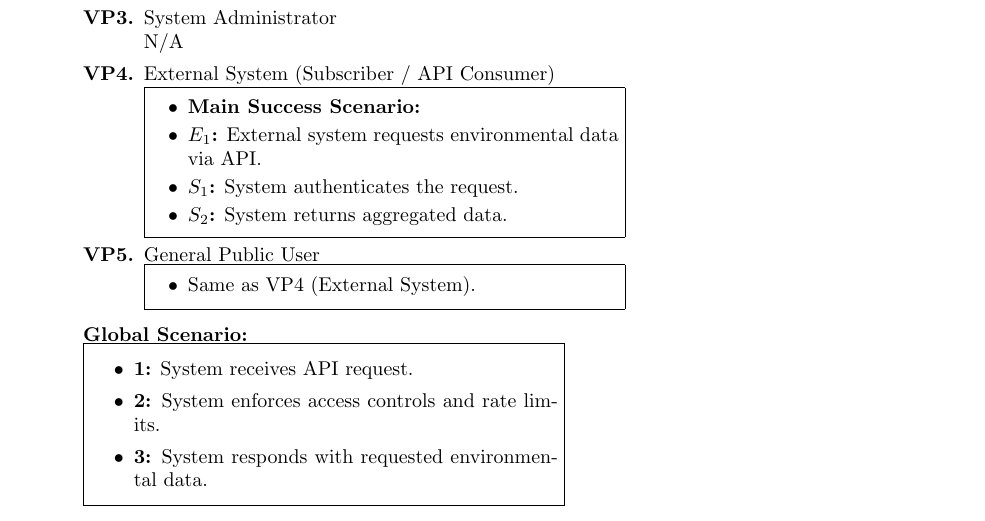
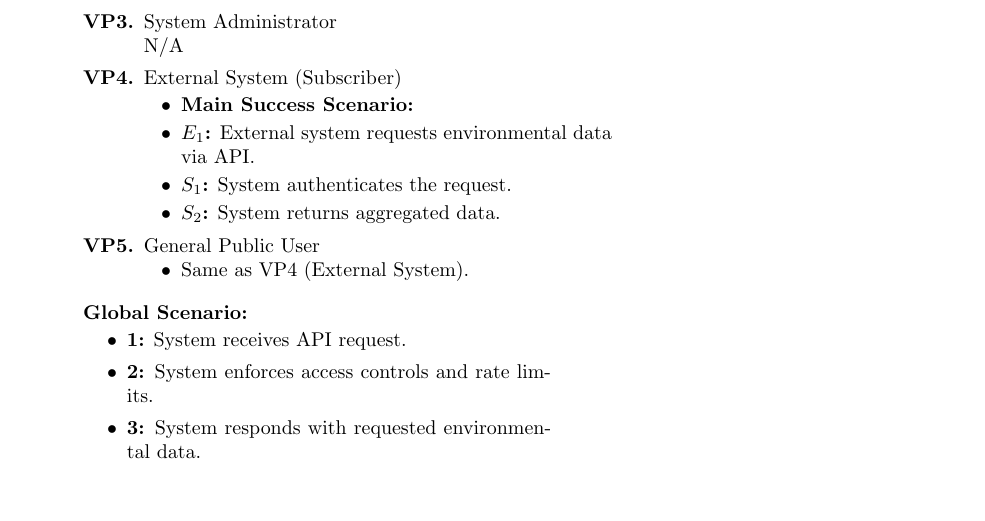
Before and after one commit to rv810/3A04-T02-Team3, a LaTeX document (SE3A04_D1_Template.tex, which reads SE3A04_D1_Functional.tex): part of page 11 of 16 before the commit and part of page 11 of 15 after it, cut so that both start at the same text, the shorter picture padded with empty space. Compiled offline with pdfLaTeX.

Commit message:
polished BEs for section 4

```diff
--- a/SE3A04_D1_Functional.tex
+++ b/SE3A04_D1_Functional.tex
@@ -149,0 +169 @@
+		\item External System (Subscriber)
@@ -167,11 +192,11 @@
 			}
 			\item City Operator \\ N/A
 			\item System Administrator \\ N/A
-			\item External System (Subscriber / API Consumer) \\ N/A
+			\item External System (Subscriber) \\ N/A
 			\item General Public User \\ N/A
 		\end{enumerate}
 		{\bf Global Scenario:}\\
-		\noindent\fbox{%
+		\noindent{%
 			\parbox{0.5\textwidth}{%
 				\begin{itemize}
 					\item {\bf 1:} System receives telemetry data from a registered sensor.
@@ -187,11 +212,11 @@
 		\item IoT Sensor Device \\ N/A
 		\item City Operator \\ N/A
 		\item System Administrator \\ N/A
-		\item External System (Subscriber / API Consumer) \\ N/A
+		\item External System (Subscriber) \\ N/A
 		\item General Public User \\ N/A
 	\end{enumerate}
 	{\bf Global Scenario:}\\
-	\noindent\fbox{%
+	\noindent{%
 		\parbox{0.5\textwidth}{%
 			\begin{itemize}
 				\item {\bf 1:} System stores incoming telemetry in time-series storage.
@@ -216,11 +241,11 @@
 				\end{itemize}
 			}%
 		}
-		\item External System (Subscriber / API Consumer) \\ N/A
+		\item External System (Subscriber) \\ N/A
 		\item General Public User \\ N/A
 	\end{enumerate}
 	{\bf Global Scenario:}\\
-	\noindent\fbox{%
+	\noindent{%
 		\parbox{0.5\textwidth}{%
 			\begin{itemize}
 				\item {\bf 1:} System evaluates aggregated data against alert rules.
@@ -249,11 +274,11 @@
 			}%
 		}
 		\item System Administrator \\ N/A
-		\item External System (Subscriber / API Consumer) \\ N/A
+		\item External System (Subscriber) \\ N/A
 		\item General Public User \\ N/A
 	\end{enumerate}
 	{\bf Global Scenario:}\\
-	\noindent\fbox{%
+	\noindent{%
 		\parbox{0.5\textwidth}{%
 			\begin{itemize}
 				\item {\bf 1:} System displays active alerts.
@@ -285,11 +310,11 @@
 				\end{itemize}
 			}%
 		}
-		\item External System (Subscriber / API Consumer) \\ N/A
+		\item External System (Subscriber) \\ N/A
 		\item General Public User \\ N/A
 	\end{enumerate}
 	{\bf Global Scenario:}\\
-	\noindent\fbox{%
+	\noindent{%
 		\parbox{0.5\textwidth}{%
 			\begin{itemize}
 				\item {\bf 1:} User authenticates successfully.
@@ -304,8 +329,8 @@
 		\item IoT Sensor Device \\ N/A
 		\item City Operator \\ N/A
 		\item System Administrator \\ N/A
-		\item External System (Subscriber / API Consumer) \\
-		\noindent\fbox{%
+		\item External System (Subscriber) \\
+		\noindent{%
 			\parbox{0.5\textwidth}{%
 				\begin{itemize}
 					\item {\bf Main Success Scenario:}
@@ -350,11 +375,11 @@
 				\end{itemize}
 			}%
 		}
-		\item External System (Subscriber / API Consumer) \\ N/A
+		\item External System (Subscriber) \\ N/A
 		\item General Public User \\ N/A
 	\end{enumerate}
 	{\bf Global Scenario:}\\
-	\noindent\fbox{%
+	\noindent{%
 		\parbox{0.5\textwidth}{%
 			\begin{itemize}
 				\item {\bf 1:} System receives user management request.
```
Also changed, not shown: SE3A04_D1_Functional.tex (76 more changed lines).
